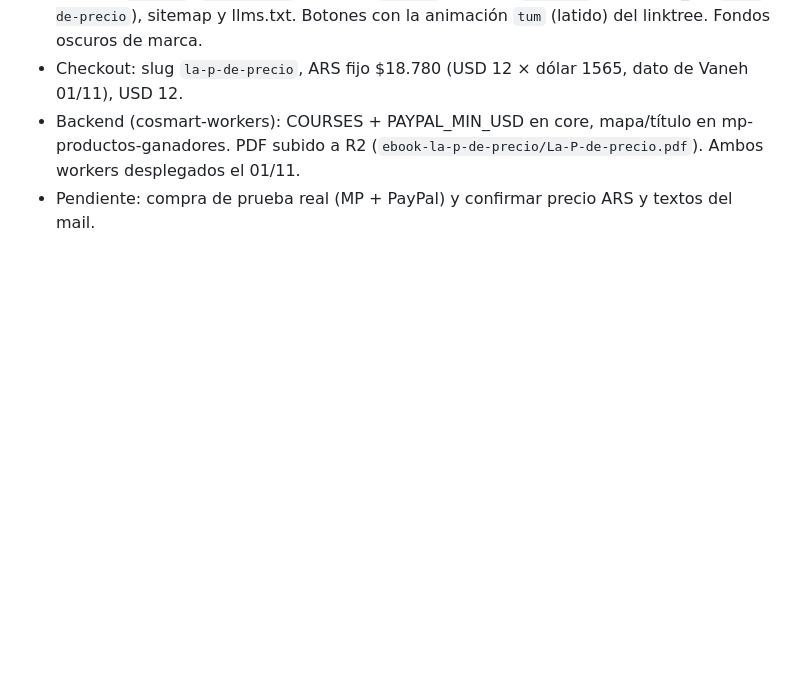
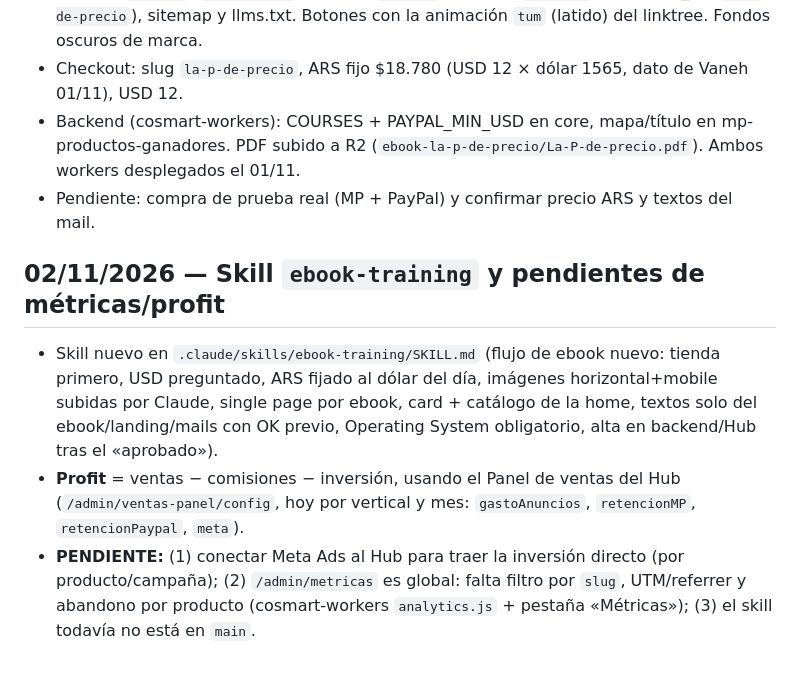
Before and after one commit to AquiVane/training, a Markdown page: HANDOFF.md, the part around the change. Rendered like a GitHub page; blank space fills up the shorter version.

Commit message:
Skill ebook-training: tienda, USD/dólar del día, imágenes, single page, catálogo, Operating System y pendientes (Meta Ads, métricas por producto)
Co-Authored-By: Claude Sonnet 5.5 <noreply@anthropic.com>
Claude-Session: https://claude.ai/code/session_01Jpn2k8bFYkhLeWTiqhU8MP

```diff
--- a/HANDOFF.md
+++ b/HANDOFF.md
@@ -663,3 +663,8 @@ Aplicado (clase `.aro-foto`, con zoom) en: home (instructora, ahora círculo), c
 - Checkout: slug `la-p-de-precio`, ARS fijo $18.780 (USD 12 × dólar 1565, dato de Vaneh 01/11), USD 12.
 - Backend (cosmart-workers): COURSES + PAYPAL_MIN_USD en core, mapa/título en mp-productos-ganadores. PDF subido a R2 (`ebook-la-p-de-precio/La-P-de-precio.pdf`). Ambos workers desplegados el 01/11.
 - Pendiente: compra de prueba real (MP + PayPal) y confirmar precio ARS y textos del mail.
+
+## 02/11/2026 — Skill `ebook-training` y pendientes de métricas/profit
+- Skill nuevo en `.claude/skills/ebook-training/SKILL.md` (flujo de ebook nuevo: tienda primero, USD preguntado, ARS fijado al dólar del día, imágenes horizontal+mobile subidas por Claude, single page por ebook, card + catálogo de la home, textos solo del ebook/landing/mails con OK previo, Operating System obligatorio, alta en backend/Hub tras el «aprobado»).
+- **Profit** = ventas − comisiones − inversión, usando el Panel de ventas del Hub (`/admin/ventas-panel/config`, hoy por vertical y mes: `gastoAnuncios`, `retencionMP`, `retencionPaypal`, `meta`).
+- **PENDIENTE:** (1) conectar Meta Ads al Hub para traer la inversión directo (por producto/campaña); (2) `/admin/metricas` es global: falta filtro por `slug`, UTM/referrer y abandono por producto (cosmart-workers `analytics.js` + pestaña «Métricas»); (3) el skill todavía no está en `main`.
```
Also changed, not shown: 1 other file.
